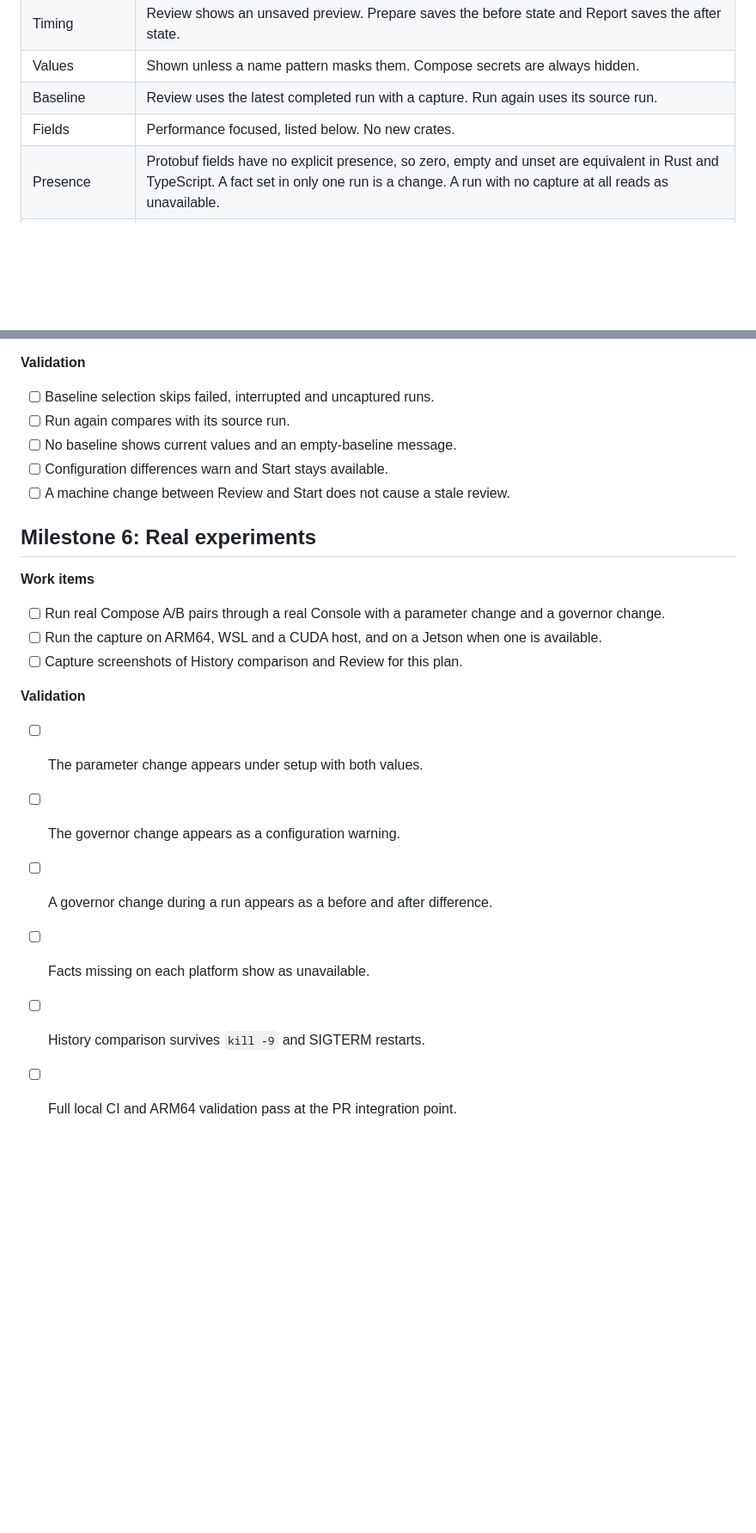
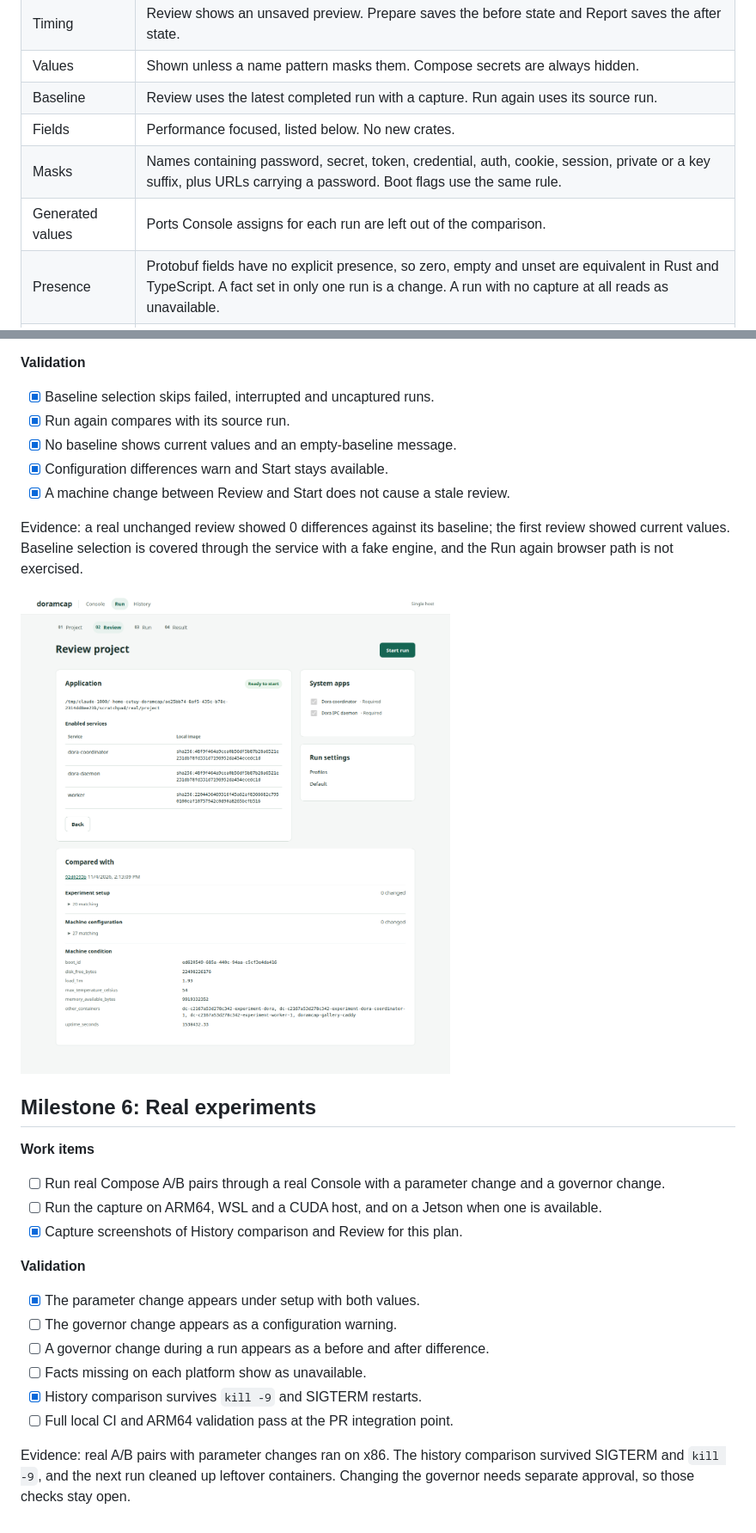
Before and after one commit to Cutuy/doramcap, a Markdown page: console/docs/110426-machine-capture-comparison.md, 2 parts joined by grey strips. Shown at 86% size. Rendered like a GitHub page; pictures changed too: console/docs/110426-review-preview.png (added); blank space fills up the shorter version.

```diff
--- a/console/docs/110426-machine-capture-comparison.md
+++ b/console/docs/110426-machine-capture-comparison.md
@@ -23,6 +23,8 @@ Concept: [mockups](../mockups/README.md).
 | Values | Shown unless a name pattern masks them. Compose secrets are always hidden. |
 | Baseline | Review uses the latest completed run with a capture. Run again uses its source run. |
 | Fields | Performance focused, listed below. No new crates. |
+| Masks | Names containing password, secret, token, credential, auth, cookie, session, private or a key suffix, plus URLs carrying a password. Boot flags use the same rule. |
+| Generated values | Ports Console assigns for each run are left out of the comparison. |
 | Presence | Protobuf fields have no explicit presence, so zero, empty and unset are equivalent in Rust and TypeScript. A fact set in only one run is a change. A run with no capture at all reads as unavailable. |
 | Failure | An unreadable field never fails a run. |
 | Storage | `console.db` holds machine and setup facts. The comparison reads environment values and frozen file digests from `runs/<id>/` and masks them at display time. |
@@ -132,22 +141,28 @@ Deferred: pinned baselines, busy-process sampling, condition thresholds and pars
 
 **Validation**
-- [ ] Baseline selection skips failed, interrupted and uncaptured runs.
-- [ ] Run again compares with its source run.
-- [ ] No baseline shows current values and an empty-baseline message.
-- [ ] Configuration differences warn and Start stays available.
-- [ ] A machine change between Review and Start does not cause a stale review.
+- [x] Baseline selection skips failed, interrupted and uncaptured runs.
+- [x] Run again compares with its source run.
+- [x] No baseline shows current values and an empty-baseline message.
+- [x] Configuration differences warn and Start stays available.
+- [x] A machine change between Review and Start does not cause a stale review.
+
+Evidence: a real unchanged review showed 0 differences against its baseline; the first review showed current values. Baseline selection is covered through the service with a fake engine, and the Run again browser path is not exercised.
+
+![Review preview](110426-review-preview.png)
 
 ## Milestone 6: Real experiments
 
 **Work items**
 - [ ] Run real Compose A/B pairs through a real Console with a parameter change and a governor change.
 - [ ] Run the capture on ARM64, WSL and a CUDA host, and on a Jetson when one is available.
-- [ ] Capture screenshots of History comparison and Review for this plan.
+- [x] Capture screenshots of History comparison and Review for this plan.
 
 **Validation**
-- [ ] The parameter change appears under setup with both values.
+- [x] The parameter change appears under setup with both values.
 - [ ] The governor change appears as a configuration warning.
 - [ ] A governor change during a run appears as a before and after difference.
 - [ ] Facts missing on each platform show as unavailable.
-- [ ] History comparison survives `kill -9` and SIGTERM restarts.
+- [x] History comparison survives `kill -9` and SIGTERM restarts.
 - [ ] Full local CI and ARM64 validation pass at the PR integration point.
+
+Evidence: real A/B pairs with parameter changes ran on x86. The history comparison survived SIGTERM and `kill -9`, and the next run cleaned up leftover containers. Changing the governor needs separate approval, so those checks stay open.
```
Also changed, not shown: other parts of console/docs/110426-machine-capture-comparison.md (+53 -46 lines), console/docs/110426-history-compare.png (added), 4 other files.
